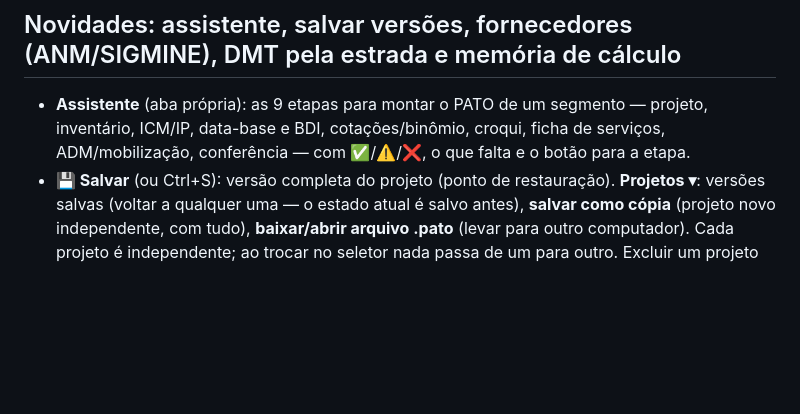
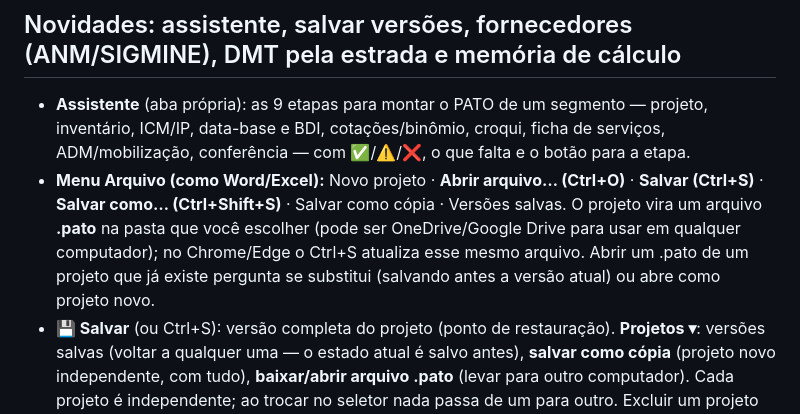
Before and after one commit to SHERLOCK1706/PATO, a Markdown page: README.md, the part around the change. GitHub-like rendering; blank space fills up the shorter version.

Commit message:
README: menu Arquivo
Co-Authored-By: Claude Opus 5.5 <noreply@anthropic.com>
Claude-Session: https://claude.ai/code/session_01VMpgujTQetochUNCjoCghE

```diff
--- a/README.md
+++ b/README.md
@@ -251,6 +251,10 @@ ficam com o usuário. Isso mantém o sistema em cerca de 70 MB.
 ## Novidades: assistente, salvar versões, fornecedores (ANM/SIGMINE), DMT pela estrada e memória de cálculo
 - **Assistente** (aba própria): as 9 etapas para montar o PATO de um segmento — projeto, inventário, ICM/IP, data-base e BDI,
   cotações/binômio, croqui, ficha de serviços, ADM/mobilização, conferência — com ✅/⚠️/❌, o que falta e o botão para a etapa.
+- **Menu Arquivo (como Word/Excel):** Novo projeto · **Abrir arquivo… (Ctrl+O)** · **Salvar (Ctrl+S)** · **Salvar como… (Ctrl+Shift+S)**
+  · Salvar como cópia · Versões salvas. O projeto vira um arquivo **.pato** na pasta que você escolher (pode ser OneDrive/Google
+  Drive para usar em qualquer computador); no Chrome/Edge o Ctrl+S atualiza esse mesmo arquivo. Abrir um .pato de um projeto que
+  já existe pergunta se substitui (salvando antes a versão atual) ou abre como projeto novo.
 - **💾 Salvar** (ou Ctrl+S): versão completa do projeto (ponto de restauração). **Projetos ▾**: versões salvas (voltar a qualquer
   uma — o estado atual é salvo antes), **salvar como cópia** (projeto novo independente, com tudo), **baixar/abrir arquivo
   .pato** (levar para outro computador). Cada projeto é independente; ao trocar no seletor nada passa de um para outro.
```
